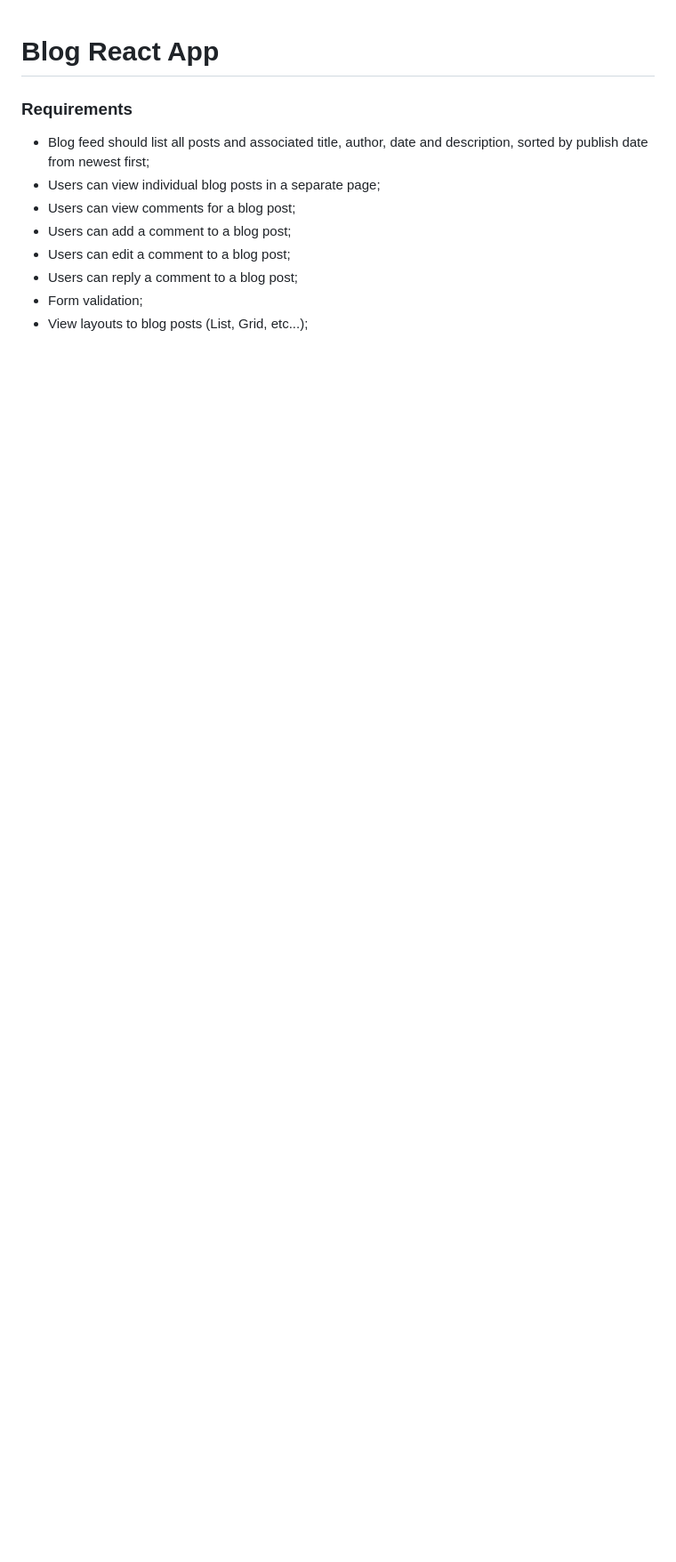
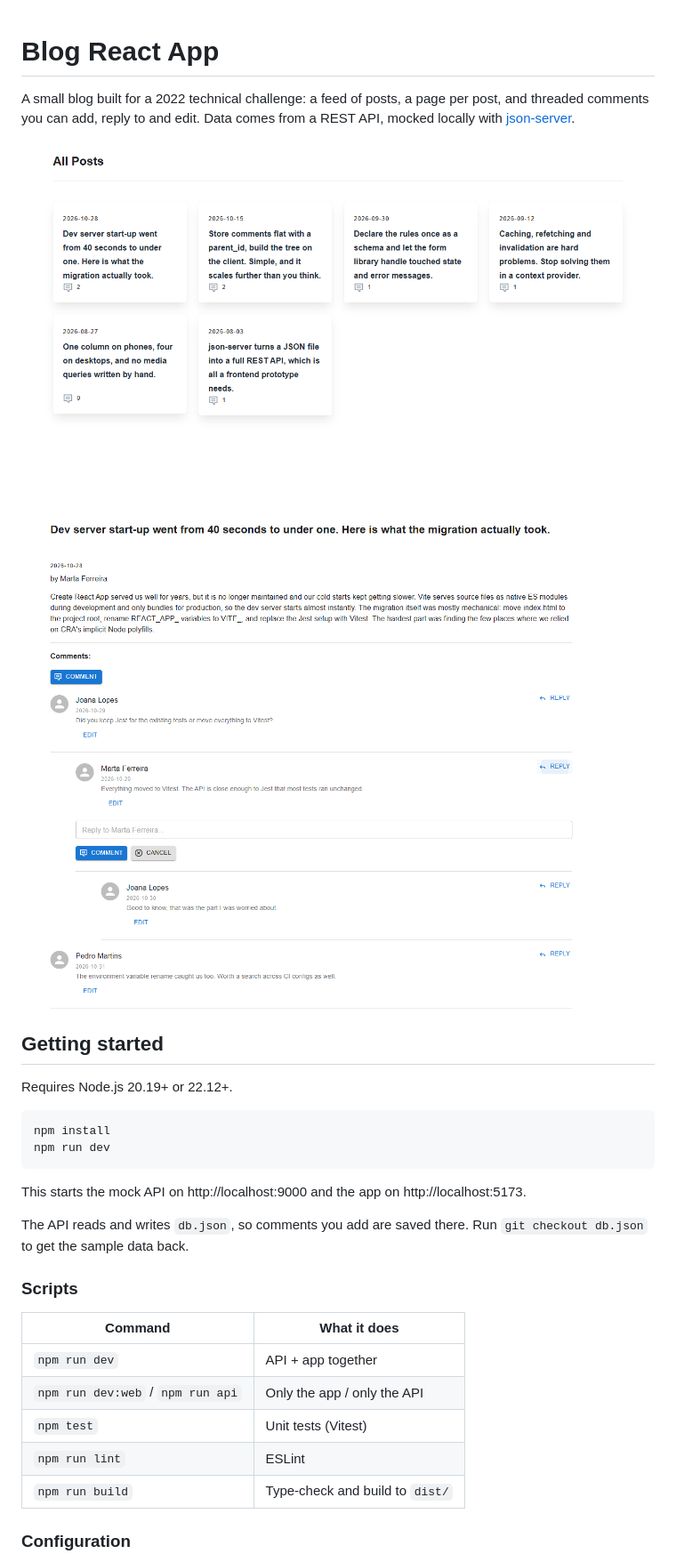
Before and after one commit to brunofpsilva/blog-react-app, a Markdown page: README.md, the part around one of its changes. Shown at 89% size. Rendered like a GitHub page; pictures changed too: docs/home.png (added), docs/post.png (added); blank space fills up the shorter version.

Commit message:
Rewrite README with setup, stack and requirement status

````diff
--- a/README.md
+++ b/README.md
@@ -1,12 +1,33 @@
 # Blog React App
 
-### Requirements
+A small blog built for a 2022 technical challenge: a feed of posts, a page per post, and threaded comments you can add, reply to and edit. Data comes from a REST API, mocked locally with [json-server](https://github.com/typicode/json-server).
 
-- Blog feed should list all posts and associated title, author, date and description, sorted by publish date from newest first;
-- Users can view individual blog posts in a separate page;
-- Users can view comments for a blog post;
-- Users can add a comment to a blog post;
-- Users can edit a comment to a blog post;
-- Users can reply a comment to a blog post;
-- Form validation;
-- View layouts to blog posts (List, Grid, etc...);
+![Posts feed](docs/home.png)
+
+![Post with nested comments](docs/post.png)
+
+## Getting started
+
+Requires Node.js 20.19+ or 22.12+.
+
+```bash
+npm install
+npm run dev
+```
+
+This starts the mock API on http://localhost:9000 and the app on http://localhost:5173.
+
+The API reads and writes `db.json`, so comments you add are saved there. Run `git checkout db.json` to get the sample data back.
+
+### Scripts
+
+| Command | What it does |
+| --- | --- |
+| `npm run dev` | API + app together |
+| `npm run dev:web` / `npm run api` | Only the app / only the API |
+| `npm test` | Unit tests (Vitest) |
+| `npm run lint` | ESLint |
+| `npm run build` | Type-check and build to `dist/` |
+
+### Configuration
+
````
Also changed, not shown: other parts of README.md (+26 -0 lines).
